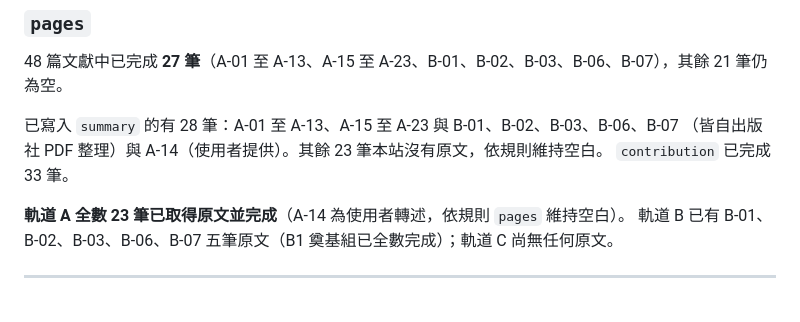
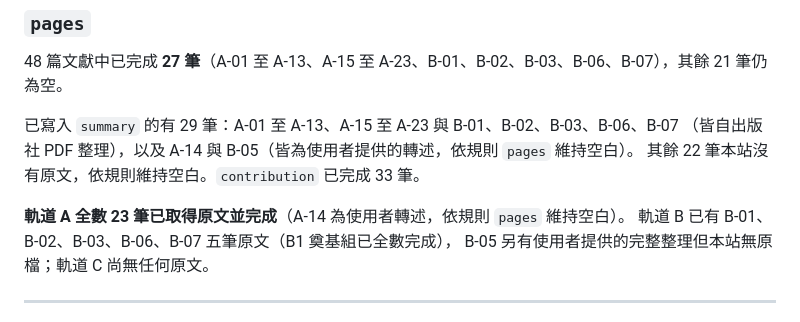
Before and after one commit to p46144073-art/hsflow-lit, a Markdown page: CLAUDE.md, the part around the change. Rendered like a GitHub page.

Commit message:
sync counts in CLAUDE.md after B-05
Co-Authored-By: Claude Opus 5 <noreply@anthropic.com>
Claude-Session: https://claude.ai/code/session_015BW7t3tpMk7Ftt2t1sB8mS

```diff
--- a/CLAUDE.md
+++ b/CLAUDE.md
@@ -177,12 +177,13 @@ Busemann 1942 原文書目無法查證，且內收縮流場已由 B-11、B-12
 
 48 篇文獻中已完成 **27 筆**（A-01 至 A-13、A-15 至 A-23、B-01、B-02、B-03、B-06、B-07），其餘 21 筆仍為空。
 
-已寫入 `summary` 的有 28 筆：A-01 至 A-13、A-15 至 A-23 與 B-01、B-02、B-03、B-06、B-07
-（皆自出版社 PDF 整理）與 A-14（使用者提供）。其餘 23 筆本站沒有原文，依規則維持空白。
-`contribution` 已完成 33 筆。
+已寫入 `summary` 的有 29 筆：A-01 至 A-13、A-15 至 A-23 與 B-01、B-02、B-03、B-06、B-07
+（皆自出版社 PDF 整理），以及 A-14 與 B-05（皆為使用者提供的轉述，依規則 `pages` 維持空白）。
+其餘 22 筆本站沒有原文，依規則維持空白。`contribution` 已完成 33 筆。
 
 **軌道 A 全數 23 筆已取得原文並完成**（A-14 為使用者轉述，依規則 `pages` 維持空白）。
-軌道 B 已有 B-01、B-02、B-03、B-06、B-07 五筆原文（B1 奠基組已全數完成）；軌道 C 尚無任何原文。
+軌道 B 已有 B-01、B-02、B-03、B-06、B-07 五筆原文（B1 奠基組已全數完成），
+B-05 另有使用者提供的完整整理但本站無原檔；軌道 C 尚無任何原文。
 
 ---
 
```
